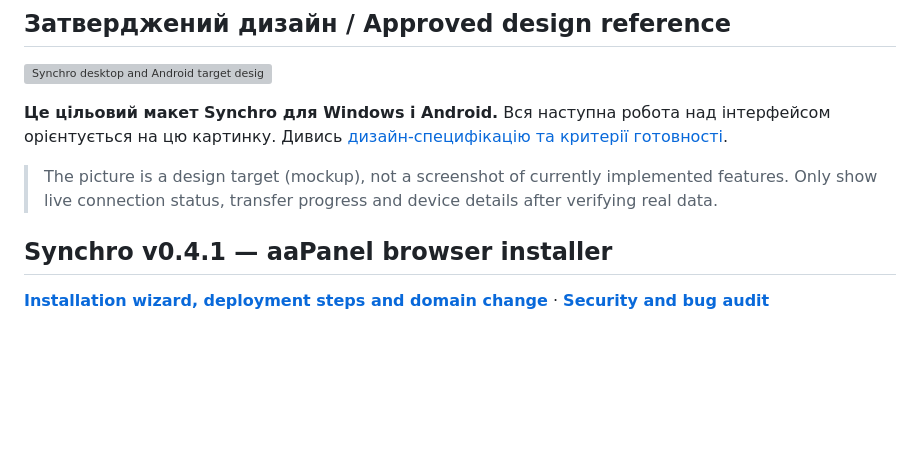
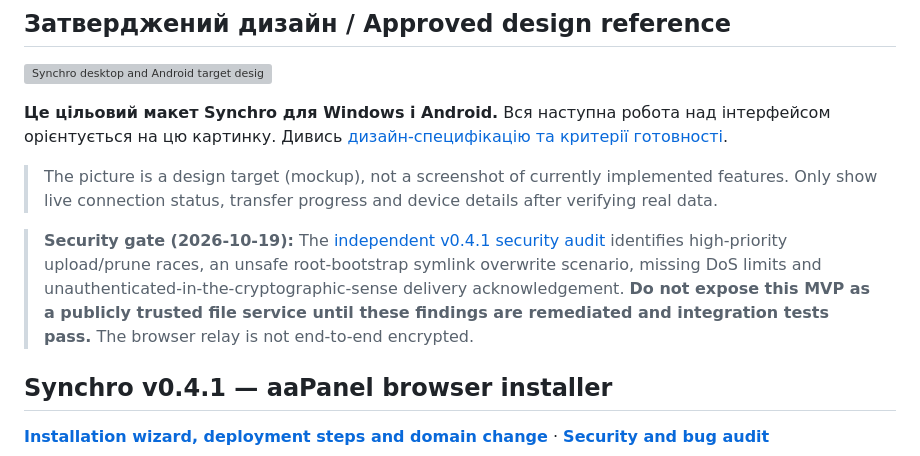
Before and after one commit to kabasik007/synchro, a Markdown page: README.md, the part around the change. Rendered like a GitHub page; blank space fills up the shorter version; grey boxes are pictures that could not be loaded.

Commit message:
docs(security): surface high-priority v0.4.1 audit and pre-deployment safety gate

```diff
--- a/README.md
+++ b/README.md
@@ -21,6 +21,8 @@ Synchro is an experimental open-source PC-to-phone file transfer utility. The Wi
 **Це цільовий макет Synchro для Windows і Android.** Вся наступна робота над інтерфейсом орієнтується на цю картинку. Дивись [дизайн-специфікацію та критерії готовності](docs/design/README.md).
 
 > The picture is a design target (mockup), not a screenshot of currently implemented features. Only show live connection status, transfer progress and device details after verifying real data.
+
+> **Security gate (2026-10-19):** The [independent v0.4.1 security audit](docs/SECURITY-AUDIT-0.4.1-2026-10-19.md) identifies high-priority upload/prune races, an unsafe root-bootstrap symlink overwrite scenario, missing DoS limits and unauthenticated-in-the-cryptographic-sense delivery acknowledgement. **Do not expose this MVP as a publicly trusted file service until these findings are remediated and integration tests pass.** The browser relay is not end-to-end encrypted.
 
 ## Synchro v0.4.1 — aaPanel browser installer
 
```
